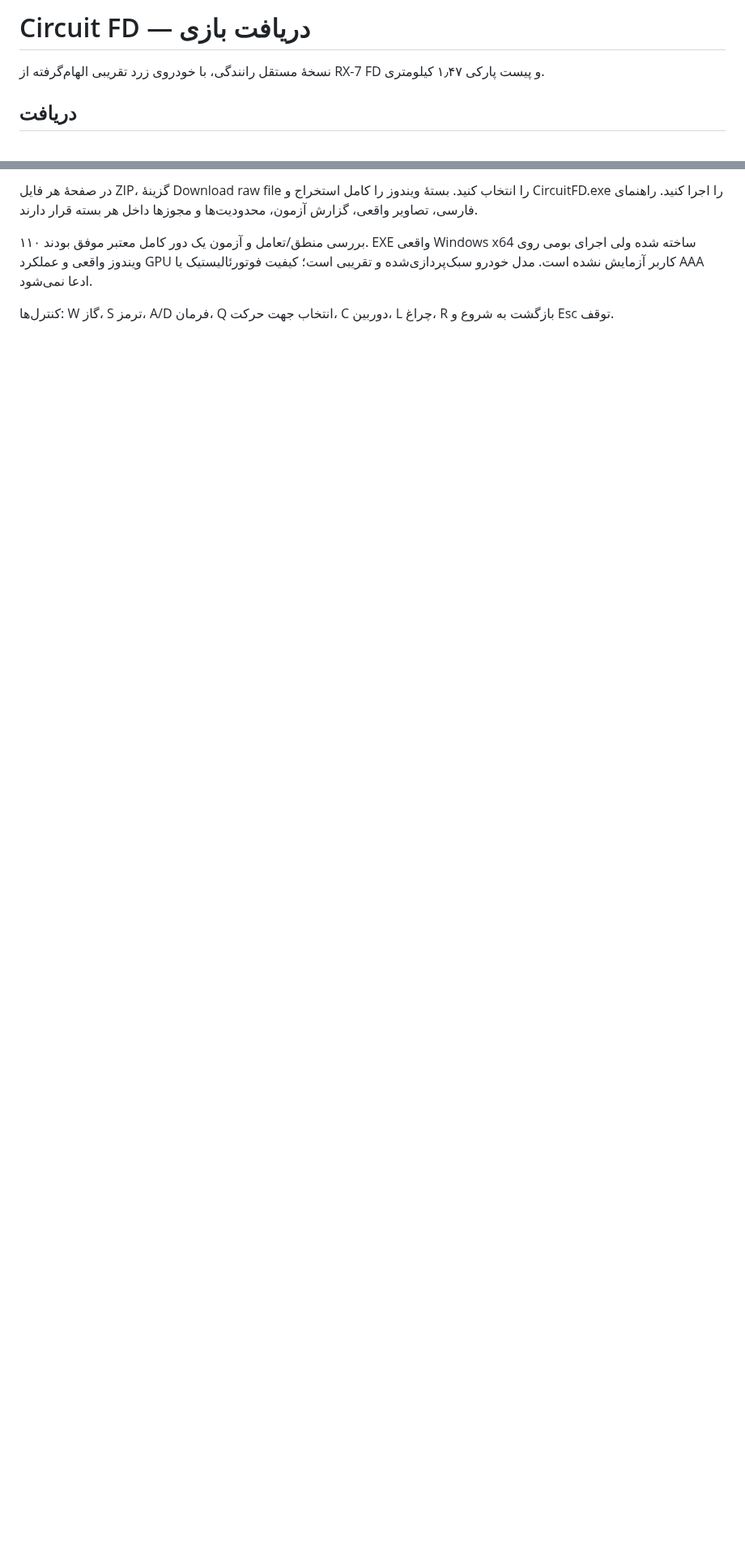
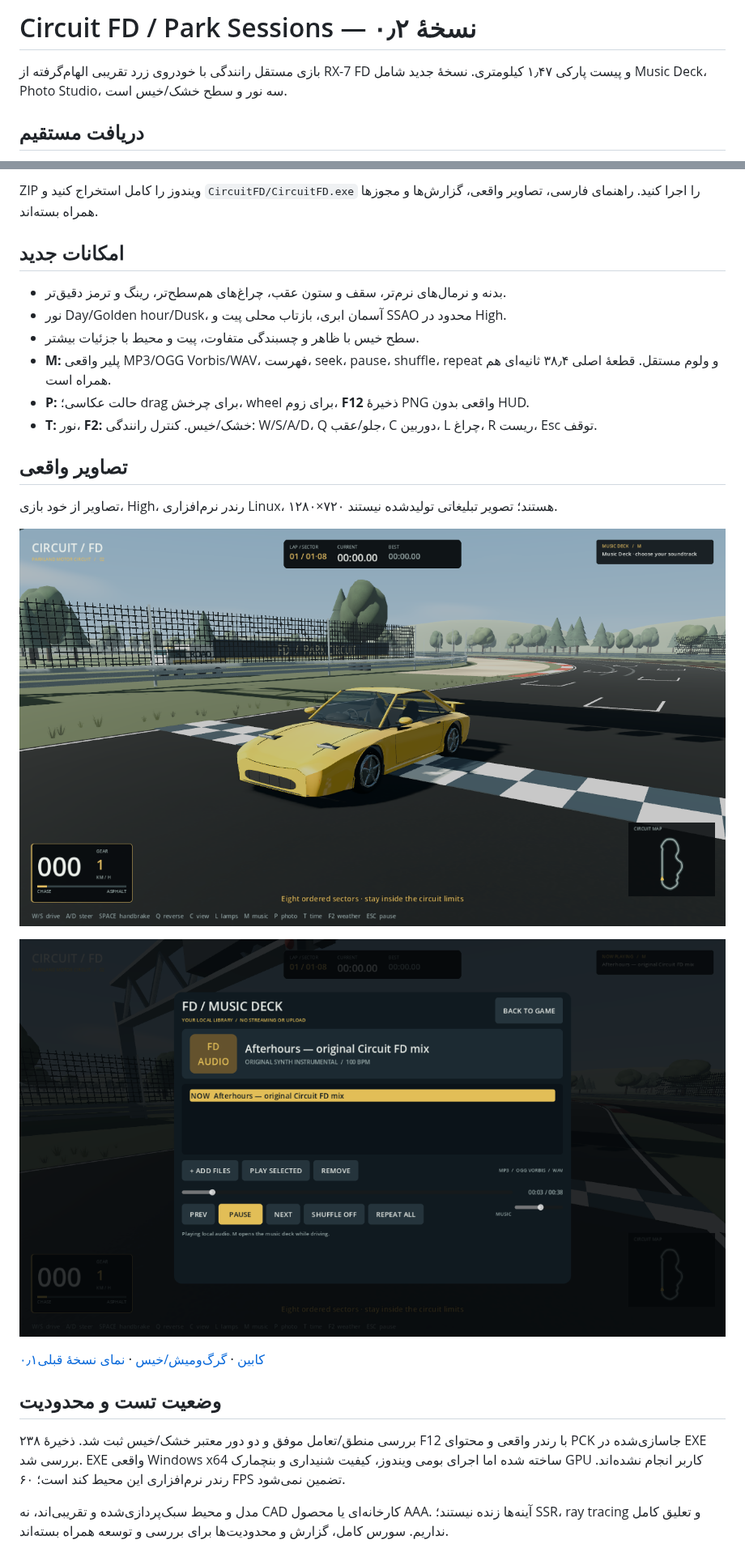
Before and after one commit to Hello123gdjd/panacea1, a Markdown page: README.md, 2 parts joined by grey strips. Shown at 81% size. GitHub-like rendering; pictures changed too: images/v02-front.png (added), images/v02-music.png (added); blank space fills up the shorter version.

Commit message:
Release Circuit FD 0.2 with upgraded visuals, music deck and photo studio

```diff
--- a/README.md
+++ b/README.md
@@ -1,6 +1,6 @@
-# Circuit FD — دریافت بازی
+# Circuit FD / Park Sessions — نسخهٔ ۰٫۲
 
-نسخهٔ مستقل رانندگی، با خودروی زرد تقریبی الهام‌گرفته از RX-7 FD و پیست پارکی ۱٫۴۷ کیلومتری.
+بازی مستقل رانندگی با خودروی زرد تقریبی الهام‌گرفته از RX-7 FD و پیست پارکی ۱٫۴۷ کیلومتری. نسخهٔ جدید شامل Music Deck، Photo Studio، سه نور و سطح خشک/خیس است.
 
-## دریافت
+## دریافت مستقیم
 
@@ -10,6 +10,27 @@
 
-در صفحهٔ هر فایل ZIP، گزینهٔ Download raw file را انتخاب کنید. بستهٔ ویندوز را کامل استخراج و CircuitFD.exe را اجرا کنید. راهنمای فارسی، تصاویر واقعی، گزارش آزمون، محدودیت‌ها و مجوزها داخل هر بسته قرار دارند.
+ZIP ویندوز را کامل استخراج کنید و `CircuitFD/CircuitFD.exe` را اجرا کنید. راهنمای فارسی، تصاویر واقعی، گزارش‌ها و مجوزها همراه بسته‌اند.
 
-۱۱۰ بررسی منطق/تعامل و آزمون یک دور کامل معتبر موفق بودند. EXE واقعی Windows x64 ساخته شده ولی اجرای بومی روی ویندوز واقعی و عملکرد GPU کاربر آزمایش نشده است. مدل خودرو سبک‌پردازی‌شده و تقریبی است؛ کیفیت فوتورئالیستیک یا AAA ادعا نمی‌شود.
+## امکانات جدید
 
-کنترل‌ها: W گاز، S ترمز، A/D فرمان، Q انتخاب جهت حرکت، C دوربین، L چراغ، R بازگشت به شروع و Esc توقف.
+- بدنه و نرمال‌های نرم‌تر، سقف و ستون عقب، چراغ‌های هم‌سطح‌تر، رینگ و ترمز دقیق‌تر.
+- نور Day/Golden hour/Dusk، آسمان ابری، بازتاب محلی پیت و SSAO محدود در High.
+- سطح خیس با ظاهر و چسبندگی متفاوت، پیت و محیط با جزئیات بیشتر.
+- **M:** پلیر واقعی MP3/OGG Vorbis/WAV، فهرست، seek، pause، shuffle، repeat و ولوم مستقل. قطعهٔ اصلی ۳۸٫۴ ثانیه‌ای هم همراه است.
+- **P:** حالت عکاسی؛ drag برای چرخش، wheel برای زوم، **F12** ذخیرهٔ PNG واقعی بدون HUD.
+- **T:** نور، **F2:** خشک/خیس. کنترل رانندگی: W/S/A/D، Q جلو/عقب، C دوربین، L چراغ، R ریست، Esc توقف.
+
+## تصاویر واقعی
+
+تصاویر از خود بازی، High، رندر نرم‌افزاری Linux، ۱۲۸۰×۷۲۰ هستند؛ تصویر تبلیغاتی تولیدشده نیستند.
+
+![خودروی نسخهٔ ۰٫۲](images/v02-front.png)
+
+![Music Deck واقعی](images/v02-music.png)
+
+[کابین](images/v02-cockpit.png) · [گرگ‌ومیش/خیس](images/v02-dusk-wet.png) · [نمای نسخهٔ قبلی۰٫۱](images/v01-front.png)
+
+## وضعیت تست و محدودیت
+
+۲۳۸ بررسی منطق/تعامل موفق و دو دور معتبر خشک/خیس ثبت شد. ذخیرهٔ F12 با رندر واقعی و محتوای PCK جاسازی‌شده در EXE بررسی شد. EXE واقعی Windows x64 ساخته شده اما اجرای بومی ویندوز، کیفیت شنیداری و بنچمارک GPU کاربر انجام نشده‌اند. رندر نرم‌افزاری این محیط کند است؛ ۶۰ FPS تضمین نمی‌شود.
+
+مدل و محیط سبک‌پردازی‌شده و تقریبی‌اند، نه CAD کارخانه‌ای یا محصول AAA. آینه‌ها زنده نیستند؛ SSR، ray tracing و تعلیق کامل نداریم. سورس کامل، گزارش و محدودیت‌ها برای بررسی و توسعه همراه بسته‌اند.
```
Also changed, not shown: other parts of README.md (+3 -3 lines), images/v01-front.png (added), images/v02-cockpit.png (added), images/v02-dusk-wet.png (added), 3 other files.
